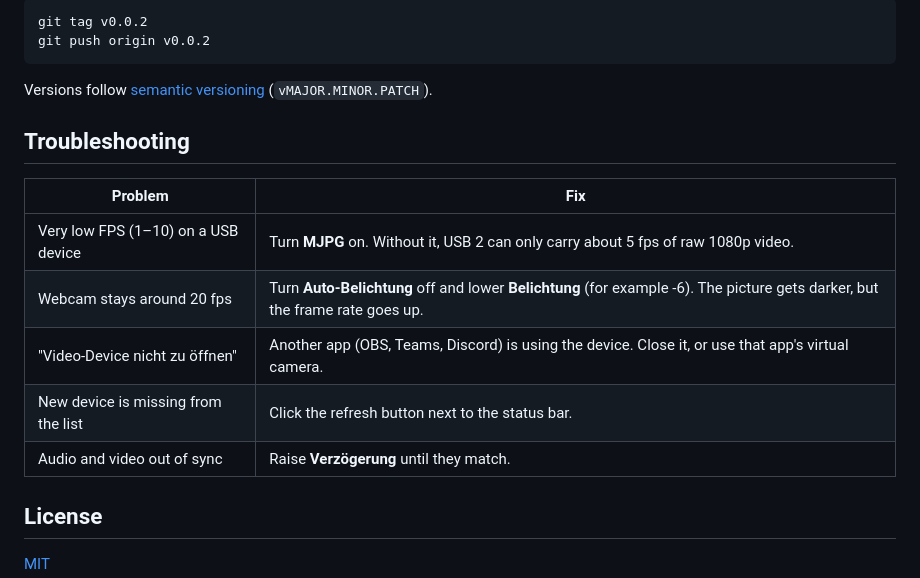
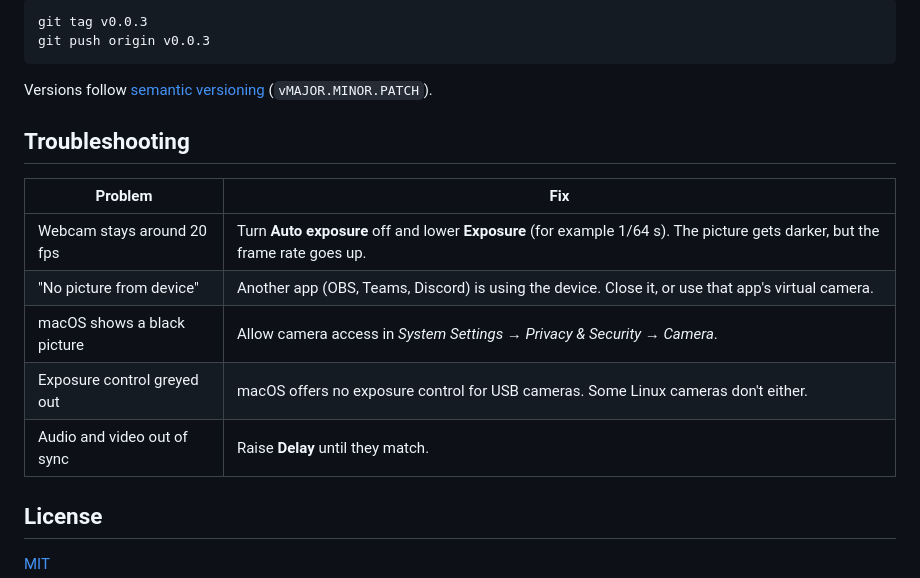
Before and after one commit to maxschroers/captureMax, a Markdown page: README.md, the part around one of its changes. Rendered like a GitHub page.

````diff
--- a/README.md
+++ b/README.md
@@ -55,7 +64,7 @@ Pushing a version tag builds the exe and publishes a GitHub release with generat
 
-```powershell
-git tag v0.0.2
-git push origin v0.0.2
+```sh
+git tag v0.0.3
+git push origin v0.0.3
 ```
 
 Versions follow [semantic versioning](https://semver.org) (`vMAJOR.MINOR.PATCH`).
@@ -64,11 +73,11 @@ Versions follow [semantic versioning](https://semver.org) (`vMAJOR.MINOR.PATCH`)
 
 | Problem | Fix |
 |---|---|
-| Very low FPS (1–10) on a USB device | Turn **MJPG** on. Without it, USB 2 can only carry about 5 fps of raw 1080p video. |
-| Webcam stays around 20 fps | Turn **Auto-Belichtung** off and lower **Belichtung** (for example -6). The picture gets darker, but the frame rate goes up. |
-| "Video-Device nicht zu öffnen" | Another app (OBS, Teams, Discord) is using the device. Close it, or use that app's virtual camera. |
-| New device is missing from the list | Click the refresh button next to the status bar. |
-| Audio and video out of sync | Raise **Verzögerung** until they match. |
+| Webcam stays around 20 fps | Turn **Auto exposure** off and lower **Exposure** (for example 1/64 s). The picture gets darker, but the frame rate goes up. |
+| "No picture from device" | Another app (OBS, Teams, Discord) is using the device. Close it, or use that app's virtual camera. |
+| macOS shows a black picture | Allow camera access in *System Settings → Privacy & Security → Camera*. |
+| Exposure control greyed out | macOS offers no exposure control for USB cameras. Some Linux cameras don't either. |
+| Audio and video out of sync | Raise **Delay** until they match. |
 
 ## License
 
````
Also changed, not shown: other parts of README.md (+35 -26 lines), docs/screenshot.png, 6 other files.
